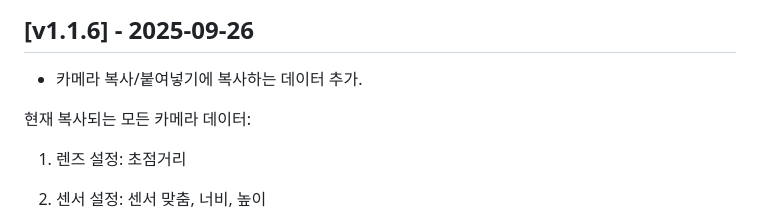
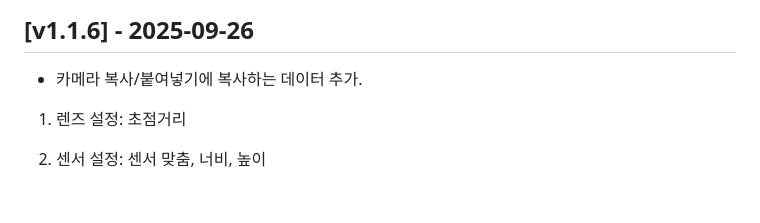
Before and after one commit to art2coder/Materia-PatchNotes, a Markdown page: PATCH_NOTES.md, the part around the change. Rendered like a GitHub page; blank space fills up the shorter version.

```diff
--- a/PATCH_NOTES.md
+++ b/PATCH_NOTES.md
@@ -7,8 +7,6 @@
 ## [v1.1.6] - 2025-09-26
 
 - 카메라 복사/붙여넣기에 복사하는 데이터 추가.
-
- 현재 복사되는 모든 카메라 데이터:
 
 1. 렌즈 설정: 초점거리
 
```
